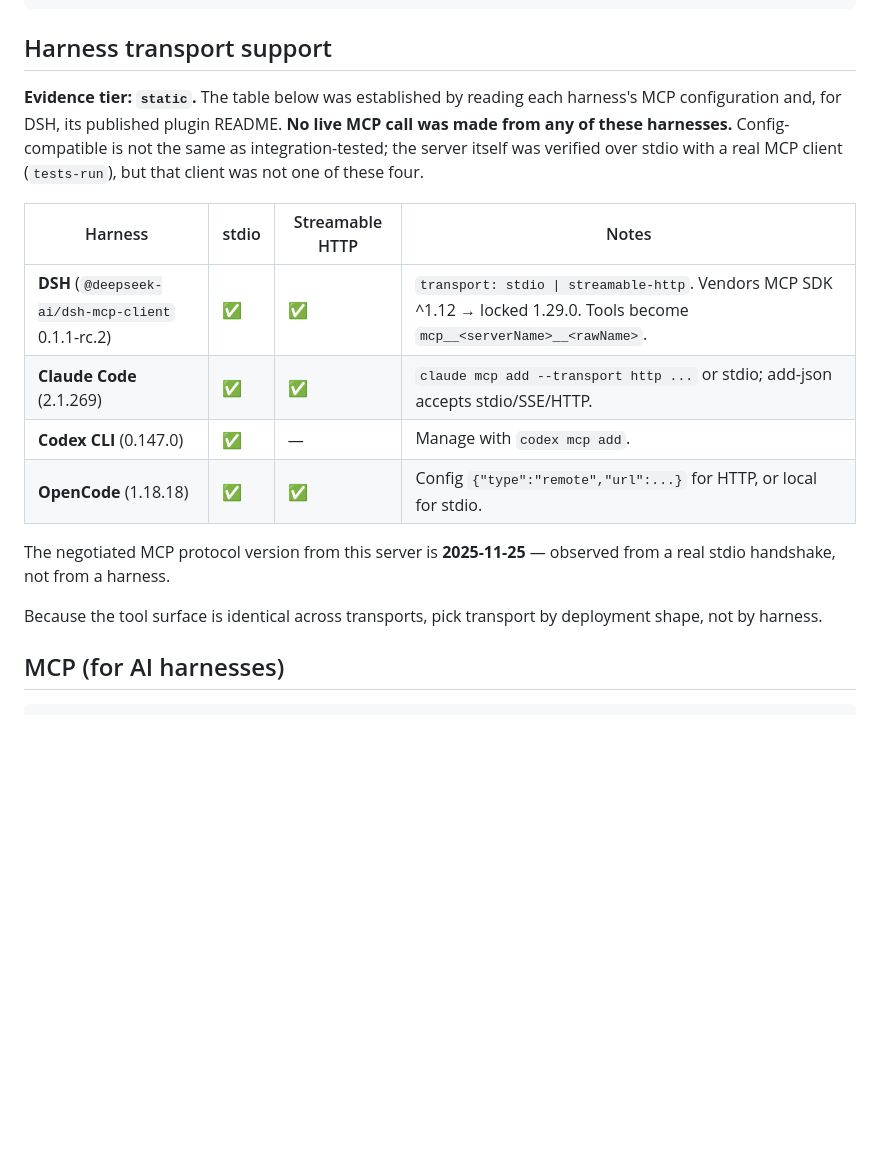
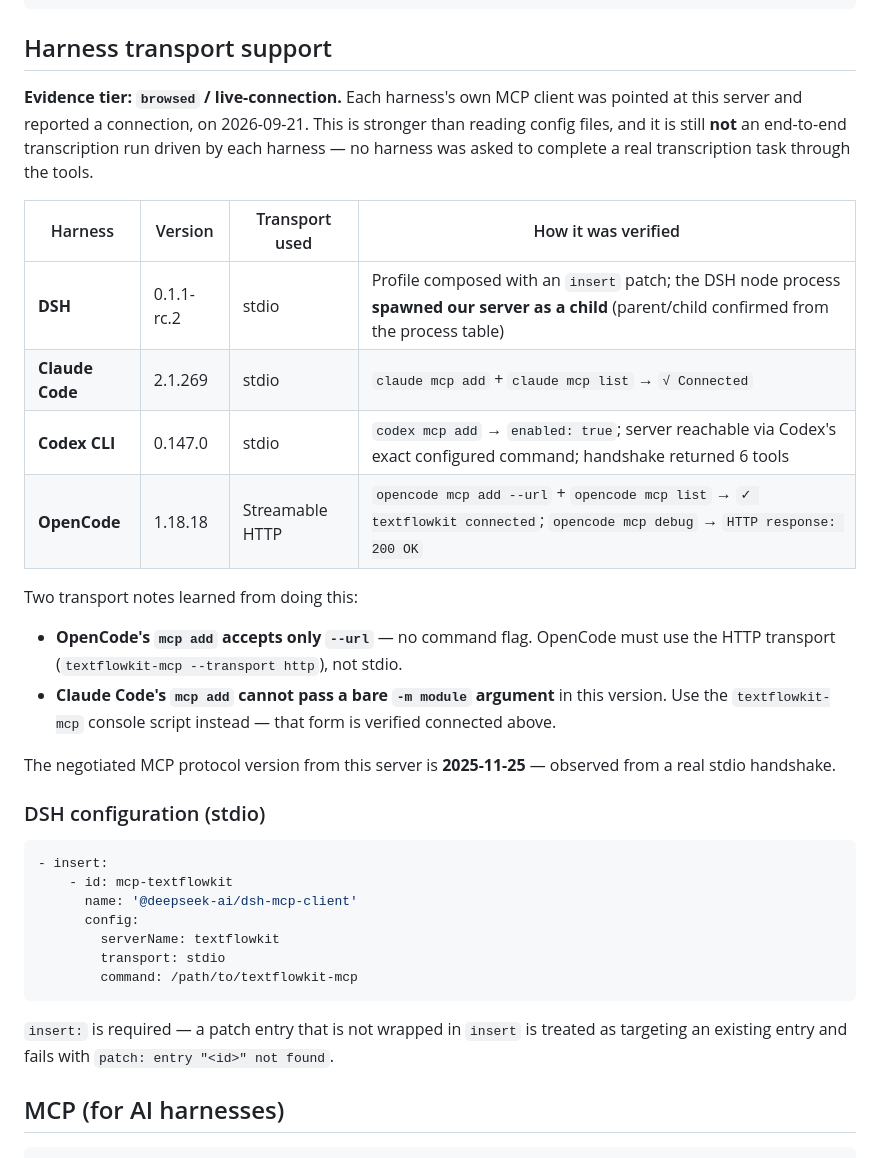
Before and after one commit to scottconverse/textflowkit, a Markdown page: docs/adapters.md, the part around the change. GitHub-like rendering; blank space fills up the shorter version.

Commit message:
Earn the harness integration claim
Replaces the corrected-but-unearned wording with evidence from live
connections. Each harness's own MCP client was pointed at this server on
2026-09-21 and reported connecting:

- DSH 0.1.1-rc.2 (stdio): profile composed with an `insert` patch; the DSH
  node process spawned our server as a child. Parent/child confirmed from
  the process table (node pid -> python -m textflowkit.adapters.mcp_server).
- Claude Code 2.1.269 (stdio): `claude mcp list` -> "textflowkit: Connected".
- Codex CLI 0.147.0 (stdio): `codex mcp add` -> enabled; server reachable
  via Codex's exact configured command, handshake returned 6 tools.
- OpenCode 1.18.18 (Streamable HTTP): `opencode mcp list` ->
  "textflowkit connected"; `opencode mcp debug` -> HTTP 200 OK.

Two integration findings the docs now record:
- OpenCode's `mcp add` takes only --url, so it must use the HTTP transport.
- Claude Code's `mcp add` cannot pass a bare `-m module`; use the
  textflowkit-mcp console script.
- DSH patches require an `insert:` wrapper; a bare entry fails with
  "patch: entry <id> not found".

Evidence tier is `browsed`/live-connection: a harness connected and saw the
server. No harness was asked to complete a real transcription through the
tools, so this is not an end-to-end harness-driven run - stated as such.

No code changed. 74 tests pass; ruff clean.

````diff
--- a/docs/adapters.md
+++ b/docs/adapters.md
@@ -15,25 +15,44 @@ them: the CLI, the MCP server, and the HTTP API all call
 
 ## Harness transport support
 
-**Evidence tier: `static`.** The table below was established by reading each
-harness's MCP configuration and, for DSH, its published plugin README. **No live
-MCP call was made from any of these harnesses.** Config-compatible is not the same
-as integration-tested; the server itself was verified over stdio with a real MCP
-client (`tests-run`), but that client was not one of these four.
+**Evidence tier: `browsed` / live-connection.** Each harness's own MCP client was
+pointed at this server and reported a connection, on 2026-09-21. This is stronger
+than reading config files, and it is still **not** an end-to-end transcription run
+driven by each harness — no harness was asked to complete a real transcription
+task through the tools.
 
-| Harness | stdio | Streamable HTTP | Notes |
+| Harness | Version | Transport used | How it was verified |
 |---|---|---|---|
-| **DSH** (`@deepseek-ai/dsh-mcp-client` 0.1.1-rc.2) | ✅ | ✅ | `transport: stdio \| streamable-http`. Vendors MCP SDK ^1.12 → locked 1.29.0. Tools become `mcp__<serverName>__<rawName>`. |
-| **Claude Code** (2.1.269) | ✅ | ✅ | `claude mcp add --transport http ...` or stdio; add-json accepts stdio/SSE/HTTP. |
-| **Codex CLI** (0.147.0) | ✅ | — | Manage with `codex mcp add`. |
-| **OpenCode** (1.18.18) | ✅ | ✅ | Config `{"type":"remote","url":...}` for HTTP, or local for stdio. |
+| **DSH** | 0.1.1-rc.2 | stdio | Profile composed with an `insert` patch; the DSH node process **spawned our server as a child** (parent/child confirmed from the process table) |
+| **Claude Code** | 2.1.269 | stdio | `claude mcp add` + `claude mcp list` → `√ Connected` |
+| **Codex CLI** | 0.147.0 | stdio | `codex mcp add` → `enabled: true`; server reachable via Codex's exact configured command; handshake returned 6 tools |
+| **OpenCode** | 1.18.18 | Streamable HTTP | `opencode mcp add --url` + `opencode mcp list` → `✓ textflowkit connected`; `opencode mcp debug` → `HTTP response: 200 OK` |
+
+Two transport notes learned from doing this:
+
+- **OpenCode's `mcp add` accepts only `--url`** — no command flag. OpenCode must
+  use the HTTP transport (`textflowkit-mcp --transport http`), not stdio.
+- **Claude Code's `mcp add` cannot pass a bare `-m module` argument** in this
+  version. Use the `textflowkit-mcp` console script instead — that form is
+  verified connected above.
 
 The negotiated MCP protocol version from this server is **2025-11-25** — observed
-from a real stdio handshake, not from a harness.
+from a real stdio handshake.
 
-Because the tool surface is identical across transports, pick transport by
-deployment shape, not by harness.
+### DSH configuration (stdio)
 
+```yaml
+- insert:
+    - id: mcp-textflowkit
+      name: '@deepseek-ai/dsh-mcp-client'
+      config:
+        serverName: textflowkit
+        transport: stdio
+        command: /path/to/textflowkit-mcp
+```
+
+`insert:` is required — a patch entry that is not wrapped in `insert` is treated as
+targeting an existing entry and fails with `patch: entry "<id>" not found`.
 ## MCP (for AI harnesses)
 
 ```bash
````
Also changed, not shown: README.md (+4 -4 lines).
